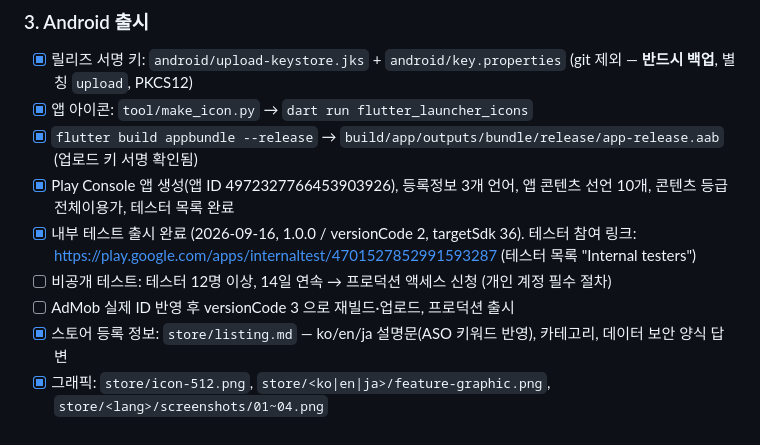
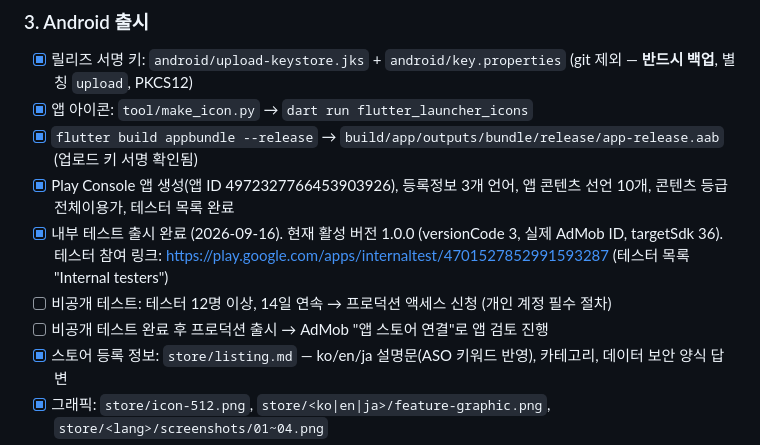
Before and after one commit to junshiva5732/puzzle_2048, a Markdown page: README.md, the part around the change. Rendered like a GitHub page.

Commit message:
README: 내부 테스트 1.0.0 (3) 출시 반영
Co-Authored-By: Claude Opus 5 <noreply@anthropic.com>

```diff
--- a/README.md
+++ b/README.md
@@ -76,9 +76,9 @@ Java 의 AF_UNIX 소켓이 `%TEMP%` 아래에서 실패해 Gradle 이 "Unable to
 - [x] 앱 아이콘: `tool/make_icon.py` → `dart run flutter_launcher_icons`
 - [x] `flutter build appbundle --release` → `build/app/outputs/bundle/release/app-release.aab` (업로드 키 서명 확인됨)
 - [x] Play Console 앱 생성(앱 ID 4972327766453903926), 등록정보 3개 언어, 앱 콘텐츠 선언 10개, 콘텐츠 등급 전체이용가, 테스터 목록 완료
-- [x] 내부 테스트 출시 완료 (2026-09-16, 1.0.0 / versionCode 2, targetSdk 36). 테스터 참여 링크: https://play.google.com/apps/internaltest/4701527852991593287 (테스터 목록 "Internal testers")
+- [x] 내부 테스트 출시 완료 (2026-09-16). 현재 활성 버전 1.0.0 (versionCode 3, 실제 AdMob ID, targetSdk 36). 테스터 참여 링크: https://play.google.com/apps/internaltest/4701527852991593287 (테스터 목록 "Internal testers")
 - [ ] 비공개 테스트: 테스터 12명 이상, 14일 연속 → 프로덕션 액세스 신청 (개인 계정 필수 절차)
-- [ ] AdMob 실제 ID 반영 후 versionCode 3 으로 재빌드·업로드, 프로덕션 출시
+- [ ] 비공개 테스트 완료 후 프로덕션 출시 → AdMob "앱 스토어 연결"로 앱 검토 진행
 - [x] 스토어 등록 정보: `store/listing.md` — ko/en/ja 설명문(ASO 키워드 반영), 카테고리, 데이터 보안 양식 답변
 - [x] 그래픽: `store/icon-512.png`, `store/<ko|en|ja>/feature-graphic.png`, `store/<lang>/screenshots/01~04.png`
 - [x] Play Console 기본 언어 en-US + 번역 ko-KR, ja-JP (텍스트만, 그래픽은 en 상속)
```
